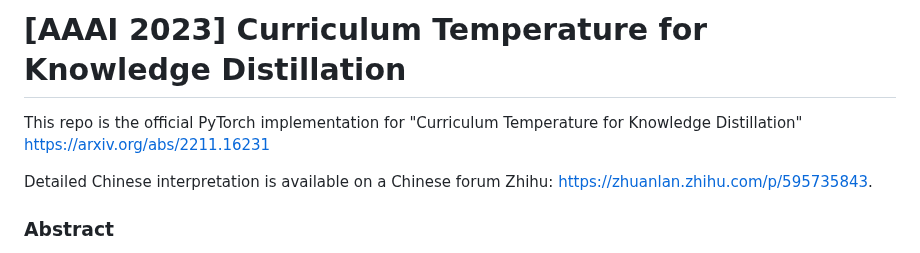
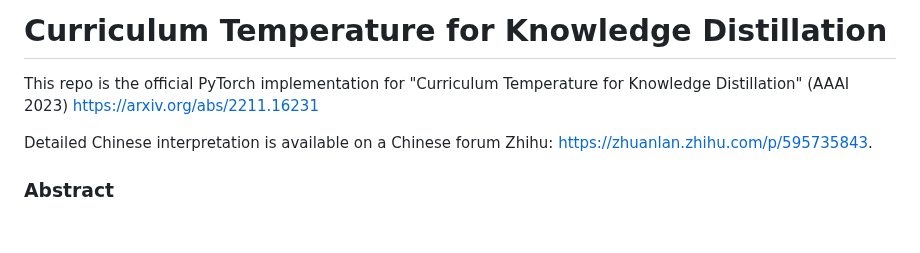
Before and after one commit to zhengli97/CTKD, a Markdown page: README.md, the part around the change. Drawn GitHub-style; blank space fills up the shorter version.

```diff
--- a/README.md
+++ b/README.md
@@ -1,6 +1,6 @@
-# [AAAI 2023] Curriculum Temperature for Knowledge Distillation
+# Curriculum Temperature for Knowledge Distillation
 
-This repo is the official PyTorch implementation for "Curriculum Temperature for Knowledge Distillation" https://arxiv.org/abs/2211.16231
+This repo is the official PyTorch implementation for "Curriculum Temperature for Knowledge Distillation" (AAAI 2023) https://arxiv.org/abs/2211.16231
 
 Detailed Chinese interpretation is available on a Chinese forum Zhihu: https://zhuanlan.zhihu.com/p/595735843.
 
```
